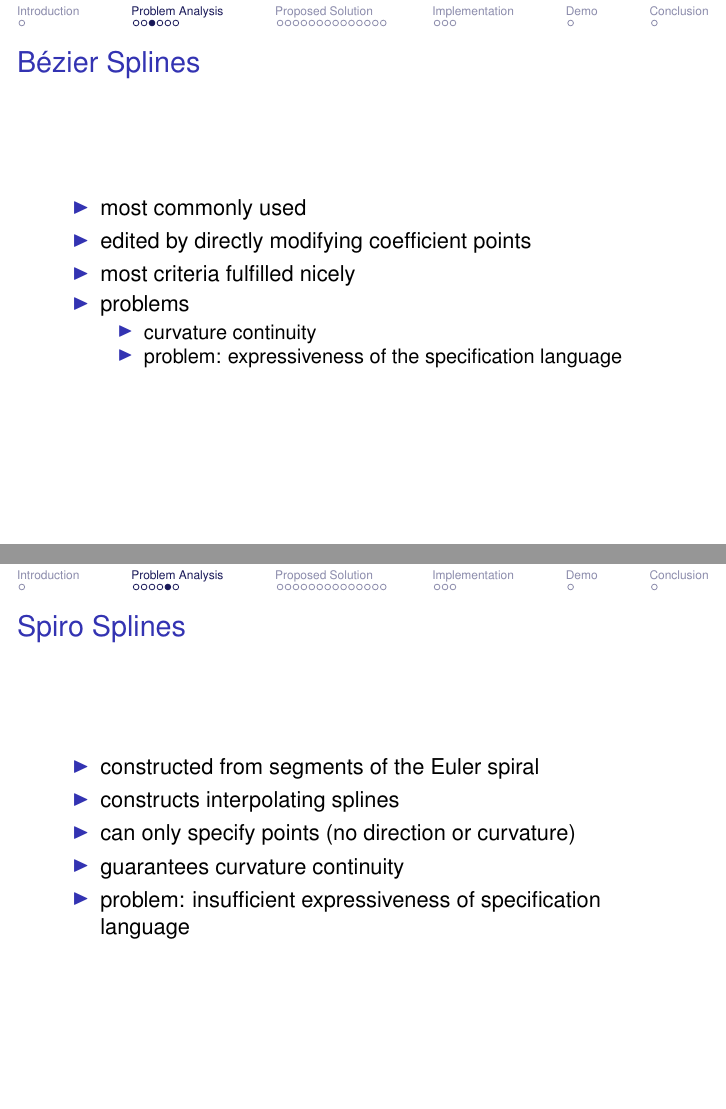
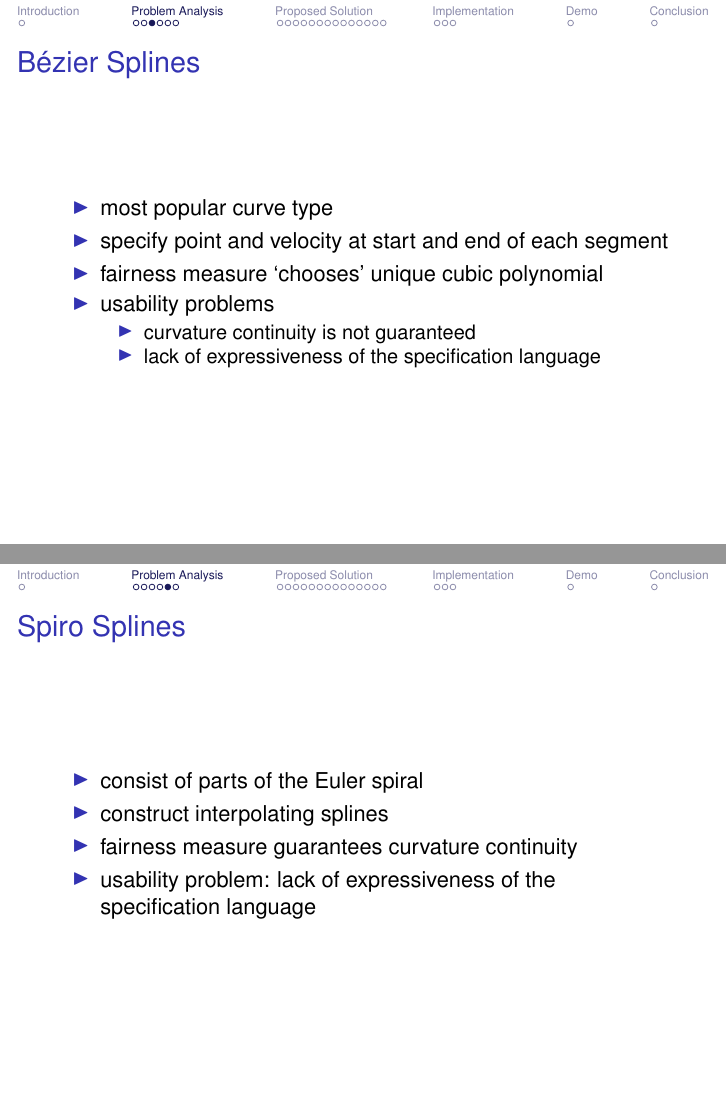
Before and after one commit to julianbrunner/kurve, LaTeX slides (idp/slides/slides.tex): pages 5 and 7 of 27, joined at a grey line. Compiled offline with pdfLaTeX.

Commit message:
further refinement of slides

```diff
--- a/idp/slides/slides.tex
+++ b/idp/slides/slides.tex
@@ -91,21 +91,20 @@
 		\begin{frame}
 			\frametitle{Bézier Splines}
 			\begin{itemize}
-				\item most commonly used
-				\item edited by directly modifying coefficient points
-				% the user can effectively specify start and end points as well as start and end velocities (which are proportional to the distance between the second and the first as well as the fourth and third point)
-				% user supplies start and end point and velocity; fairness measure always chooses cubic Bézier spline.
-				% which is uniquely specified
-				\item most criteria fulfilled nicely
-				% curvature continuity is not guaranteed
-				% it is very hard to choose coefficient points in a way that results in curvature continuity.
-				\item problems
+				\item most popular curve type
+				\item specify point and velocity at start and end of each segment
+				\item fairness measure `chooses' unique cubic polynomial
+				% most criteria fulfilled sufficiently
+				\item usability problems
 				\begin{itemize}
-					\item curvature continuity
+					\item curvature continuity is not guaranteed
+					% hard to choose coefficient points in a way that results in curvature continuity
+					% software support for curvature continuity sacrifices degrees of freedom
+					\item lack of expressiveness of the specification language
 					% curvature cannot be specified directly
 					% constant/linearly changing curvature cannot be specified
-					% circular arcs/spirals are very hard to specify
-					\item problem: expressiveness of the specification language
+					% circular arcs/spirals are hard to specify
+					% high number of segments sacrifices smoothness
 				\end{itemize}
 			\end{itemize}
 		\end{frame}
@@ -114,17 +113,29 @@
 		\begin{frame}
 			\frametitle{Usability Analysis of Bézier Splines}
 			\center{\includegraphics[width=\textwidth]{../resources/usability_bezier.pdf}}\\
+			% nodes: red dots, handles: green tangent lines
+			% 1: circular arc
+			%   difference hard to see, frequent mistakes when doing circular arcs
+			% 2, 3: curves better described using curvature
+			%   many nodes, decreased smoothness
+			% 4: curvature discontinuity
+			%   upper part constant curvatur, lower part goes to zero curvature
+			%   would be even harder to spot if line wasn't vertical
 		\end{frame}
 
 		% B
 		\begin{frame}
 			\frametitle{Spiro Splines}
 			\begin{itemize}
-				\item constructed from segments of the Euler spiral
-				\item constructs interpolating splines
-				\item can only specify points (no direction or curvature)
-				\item guarantees curvature continuity
-				\item problem: insufficient expressiveness of specification language
+				% nice example of research incorporated into actual curve design tools
+				\item consist of parts of the Euler spiral
+				% Euler spiral: curvature changes linearly with arc length
+				\item construct interpolating splines
+				% can only specify points, no direction, no curvature
+				\item fairness measure guarantees curvature continuity
+				\item usability problem: lack of expressiveness of the specification language
+				% direction and curvature need to be specified indirectly (same problems as with Bézier splines)
+				% unfortunate: Euler spiral segments perfect for constant/linearly changing curvature
 			\end{itemize}
 		\end{frame}
 
```
Also changed, not shown: idp/slides/slides.tex (11 more changed lines).
